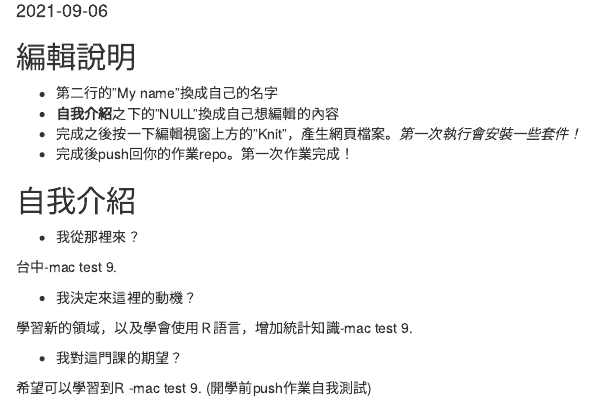
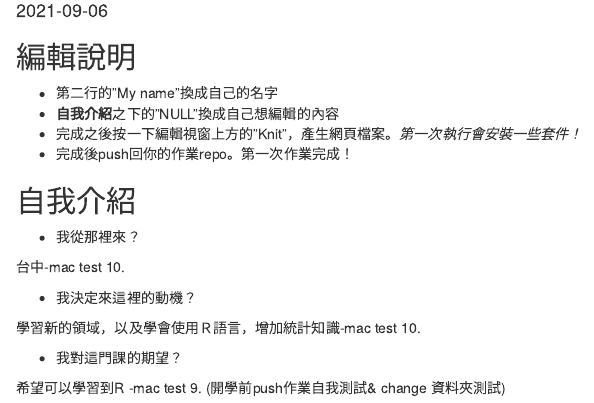
Before and after one commit to Rstat-project/hello-git-and-github-Amychu0607, an R Markdown document (About.Rmd): the page in a window 1100 px wide, from 100 px down. Rendered offline with R 4.5, knitr and Pandoc, with nearby package versions.

Commit message:
Amy mactest10.(before going back to school)

```diff
--- a/About.Rmd
+++ b/About.Rmd
@@ -20,13 +20,13 @@ knitr::opts_chunk$set(echo = TRUE)
 
 - 我從那裡來？
 
-台中-mac test 9.
+台中-mac test 10.
 
 - 我決定來這裡的動機？
 
-學習新的領域，以及學會使用Ｒ語言，增加統計知識-mac test 9.
+學習新的領域，以及學會使用Ｒ語言，增加統計知識-mac test 10.
 
 - 我對這門課的期望？
 
 希望可以學習到R -mac test 9.
-(開學前push作業自我測試)
+(開學前push作業自我測試& change 資料夾測試)
```
